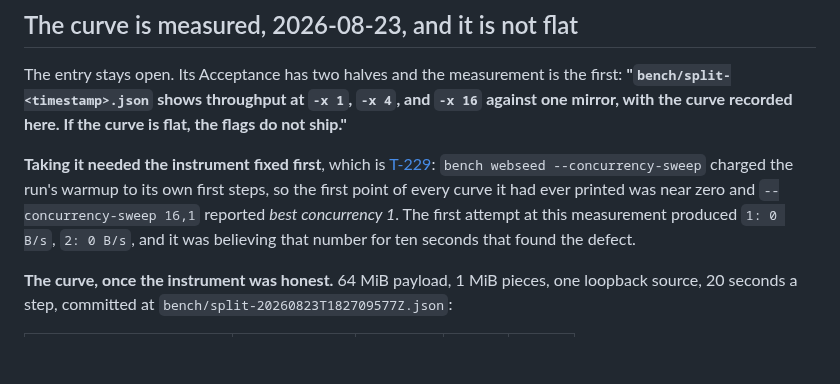
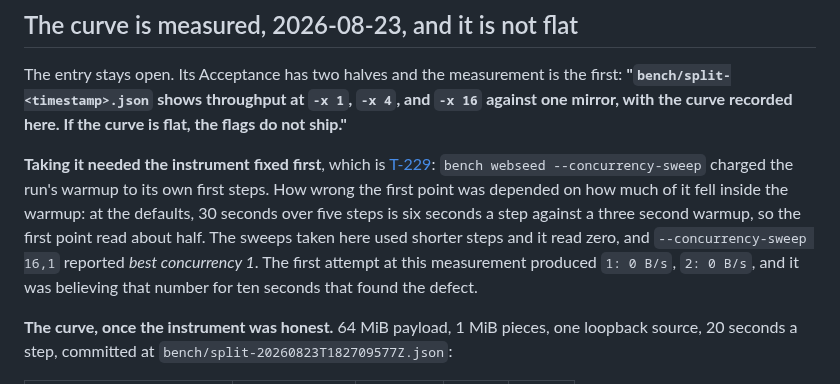
Before and after one commit to Azathothas/bit-cli, a Markdown page: TODO/performance.md, the part around the change. Rendered like a GitHub page; blank space fills up the shorter version.

```diff
--- a/TODO/performance.md
+++ b/TODO/performance.md
@@ -415,11 +415,13 @@ flat, the flags do not ship."**
 
 **Taking it needed the instrument fixed first**, which is
 [T-229](bench.md): `bench webseed --concurrency-sweep` charged the run's
-warmup to its own first steps, so the first point of every curve it had ever
-printed was near zero and `--concurrency-sweep 16,1` reported *best
-concurrency 1*. The first attempt at this measurement produced `1: 0 B/s`,
-`2: 0 B/s`, and it was believing that number for ten seconds that found the
-defect.
+warmup to its own first steps. How wrong the first point was depended on how
+much of it fell inside the warmup: at the defaults, 30 seconds over five steps
+is six seconds a step against a three second warmup, so the first point read
+about half. The sweeps taken here used shorter steps and it read zero, and
+`--concurrency-sweep 16,1` reported *best concurrency 1*. The first attempt at
+this measurement produced `1: 0 B/s`, `2: 0 B/s`, and it was believing that
+number for ten seconds that found the defect.
 
 **The curve, once the instrument was honest.** 64 MiB payload, 1 MiB pieces,
 one loopback source, 20 seconds a step, committed at
```
Also changed, not shown: TODO/bench.md (+35 -9 lines).
